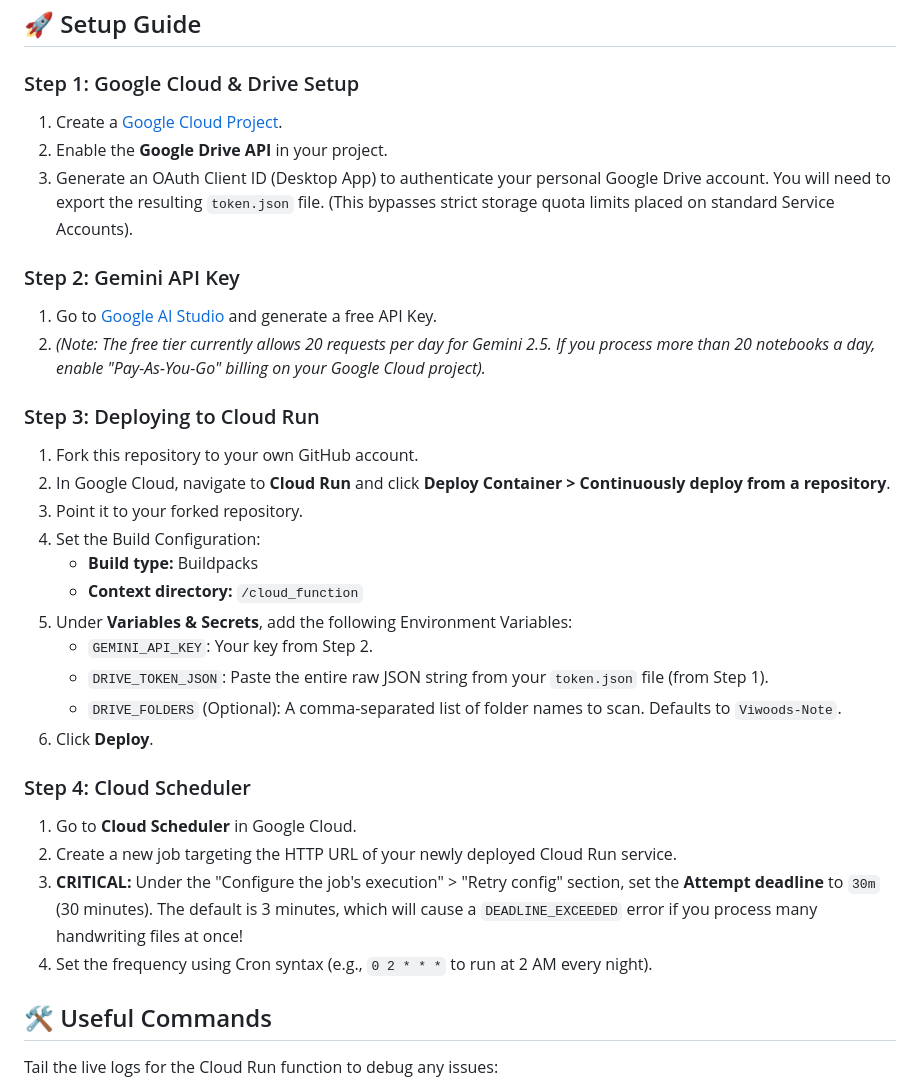
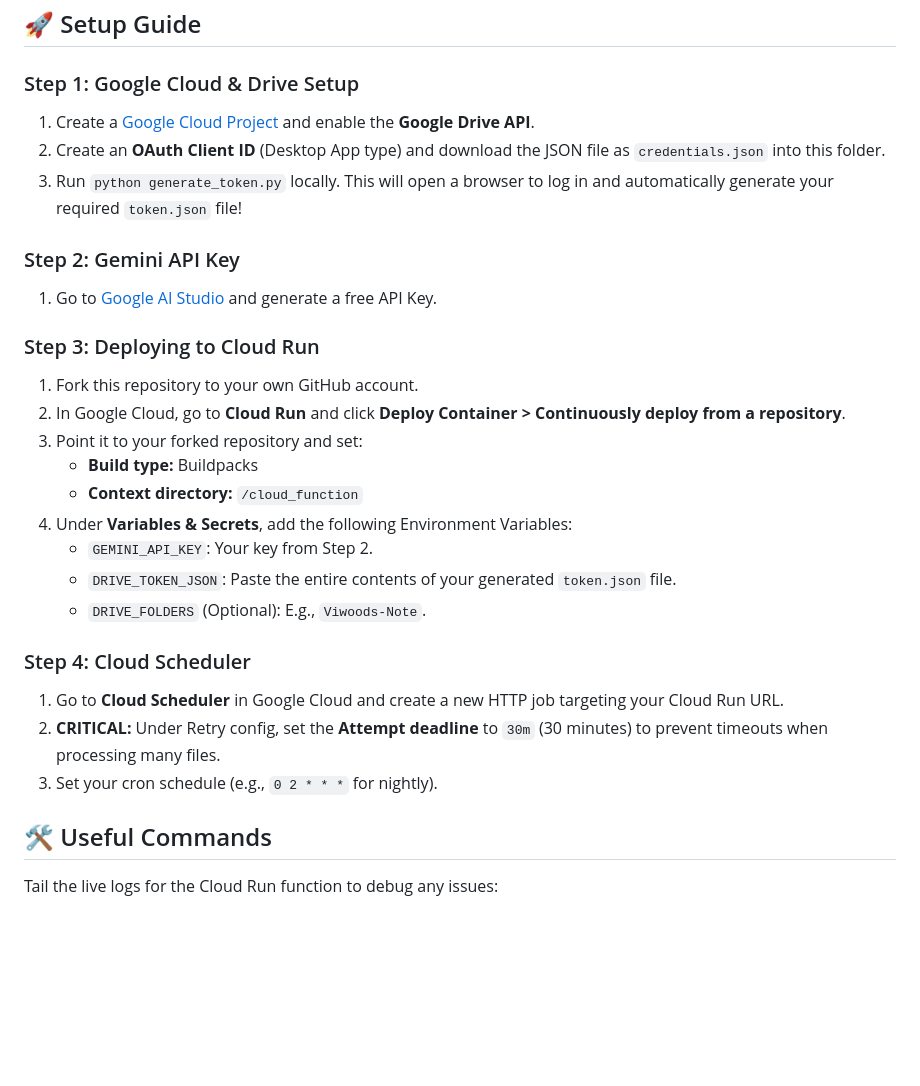
Before and after one commit to secretsciencelab/viwoods-brain2, a Markdown page: README.md, the part around the change. Rendered like a GitHub page; blank space fills up the shorter version.

Commit message:
docs: dramatically simplify setup guide by utilizing the generate_token.py script

```diff
--- a/README.md
+++ b/README.md
@@ -47,32 +47,28 @@ Using a combination of AI (Gemini OCR), cloud processing, and the powerful web a
 ## 🚀 Setup Guide
 
 ### Step 1: Google Cloud & Drive Setup
-1. Create a [Google Cloud Project](https://console.cloud.google.com/).
-2. Enable the **Google Drive API** in your project.
-3. Generate an OAuth Client ID (Desktop App) to authenticate your personal Google Drive account. You will need to export the resulting `token.json` file. (This bypasses strict storage quota limits placed on standard Service Accounts).
+1. Create a [Google Cloud Project](https://console.cloud.google.com/) and enable the **Google Drive API**.
+2. Create an **OAuth Client ID** (Desktop App type) and download the JSON file as `credentials.json` into this folder.
+3. Run `python generate_token.py` locally. This will open a browser to log in and automatically generate your required `token.json` file!
 
 ### Step 2: Gemini API Key
 1. Go to [Google AI Studio](https://aistudio.google.com/) and generate a free API Key.
-2. *(Note: The free tier currently allows 20 requests per day for Gemini 2.5. If you process more than 20 notebooks a day, enable "Pay-As-You-Go" billing on your Google Cloud project).*
 
 ### Step 3: Deploying to Cloud Run
 1. Fork this repository to your own GitHub account.
-2. In Google Cloud, navigate to **Cloud Run** and click **Deploy Container > Continuously deploy from a repository**.
-3. Point it to your forked repository.
-4. Set the Build Configuration:
+2. In Google Cloud, go to **Cloud Run** and click **Deploy Container > Continuously deploy from a repository**.
+3. Point it to your forked repository and set:
    - **Build type:** Buildpacks
    - **Context directory:** `/cloud_function`
-5. Under **Variables & Secrets**, add the following Environment Variables:
+4. Under **Variables & Secrets**, add the following Environment Variables:
    - `GEMINI_API_KEY`: Your key from Step 2.
-   - `DRIVE_TOKEN_JSON`: Paste the entire raw JSON string from your `token.json` file (from Step 1).
-   - `DRIVE_FOLDERS` (Optional): A comma-separated list of folder names to scan. Defaults to `Viwoods-Note`.
-6. Click **Deploy**.
+   - `DRIVE_TOKEN_JSON`: Paste the entire contents of your generated `token.json` file.
+   - `DRIVE_FOLDERS` (Optional): E.g., `Viwoods-Note`.
 
 ### Step 4: Cloud Scheduler
-1. Go to **Cloud Scheduler** in Google Cloud.
-2. Create a new job targeting the HTTP URL of your newly deployed Cloud Run service.
-3. **CRITICAL:** Under the "Configure the job's execution" > "Retry config" section, set the **Attempt deadline** to `30m` (30 minutes). The default is 3 minutes, which will cause a `DEADLINE_EXCEEDED` error if you process many handwriting files at once!
-4. Set the frequency using Cron syntax (e.g., `0 2 * * *` to run at 2 AM every night).
+1. Go to **Cloud Scheduler** in Google Cloud and create a new HTTP job targeting your Cloud Run URL.
+2. **CRITICAL:** Under Retry config, set the **Attempt deadline** to `30m` (30 minutes) to prevent timeouts when processing many files.
+3. Set your cron schedule (e.g., `0 2 * * *` for nightly).
 
 ## 🛠 Useful Commands
 
```
